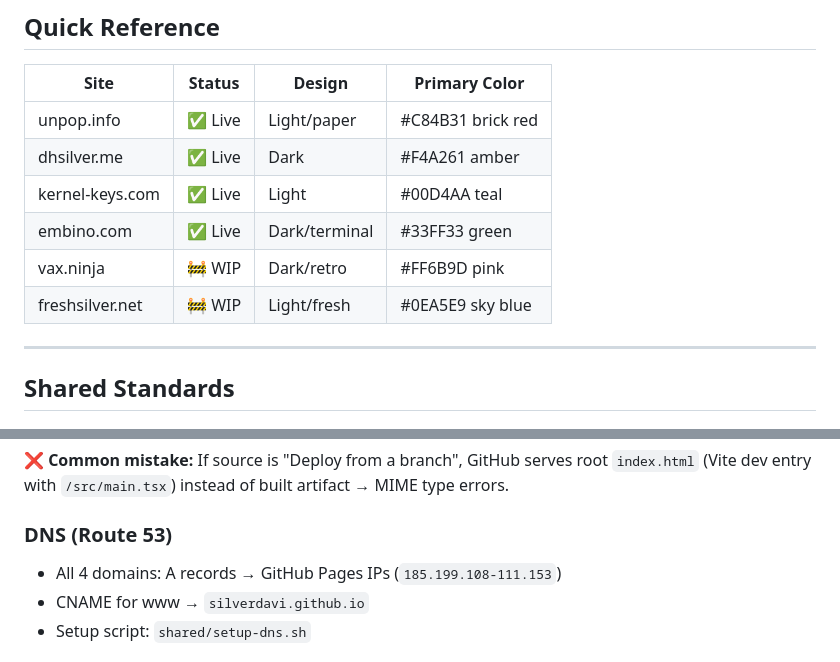
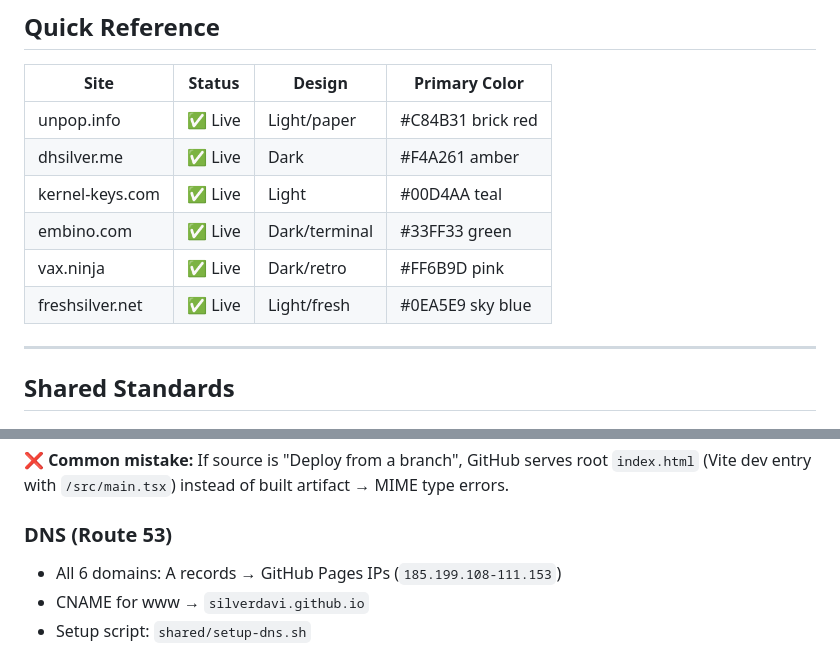
Before and after one commit to silverdavi/websites, a Markdown page: shared/STATUS.md, 2 parts joined by grey strips. GitHub-like rendering.

```diff
--- a/shared/STATUS.md
+++ b/shared/STATUS.md
@@ -12,8 +12,8 @@
 | dhsilver.me | ✅ Live | Dark | #F4A261 amber |
 | kernel-keys.com | ✅ Live | Light | #00D4AA teal |
 | embino.com | ✅ Live | Dark/terminal | #33FF33 green |
-| vax.ninja | 🚧 WIP | Dark/retro | #FF6B9D pink |
-| freshsilver.net | 🚧 WIP | Light/fresh | #0EA5E9 sky blue |
+| vax.ninja | ✅ Live | Dark/retro | #FF6B9D pink |
+| freshsilver.net | ✅ Live | Light/fresh | #0EA5E9 sky blue |
 
 ---
 
@@ -101,7 +101,7 @@ jobs:
 ❌ **Common mistake:** If source is "Deploy from a branch", GitHub serves root `index.html` (Vite dev entry with `/src/main.tsx`) instead of built artifact → MIME type errors.
 
 ### DNS (Route 53)
-- All 4 domains: A records → GitHub Pages IPs (`185.199.108-111.153`)
+- All 6 domains: A records → GitHub Pages IPs (`185.199.108-111.153`)
 - CNAME for www → `silverdavi.github.io`
 - Setup script: `shared/setup-dns.sh`
 
```
Also changed, not shown: other parts of shared/STATUS.md (+28 -11 lines).
